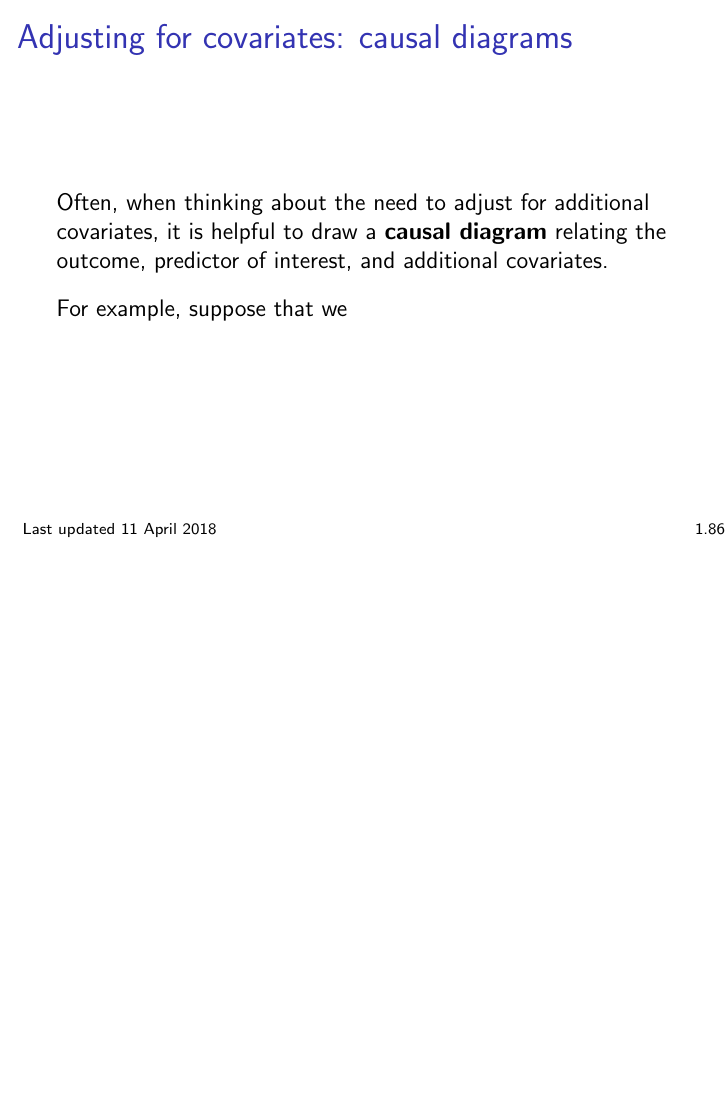
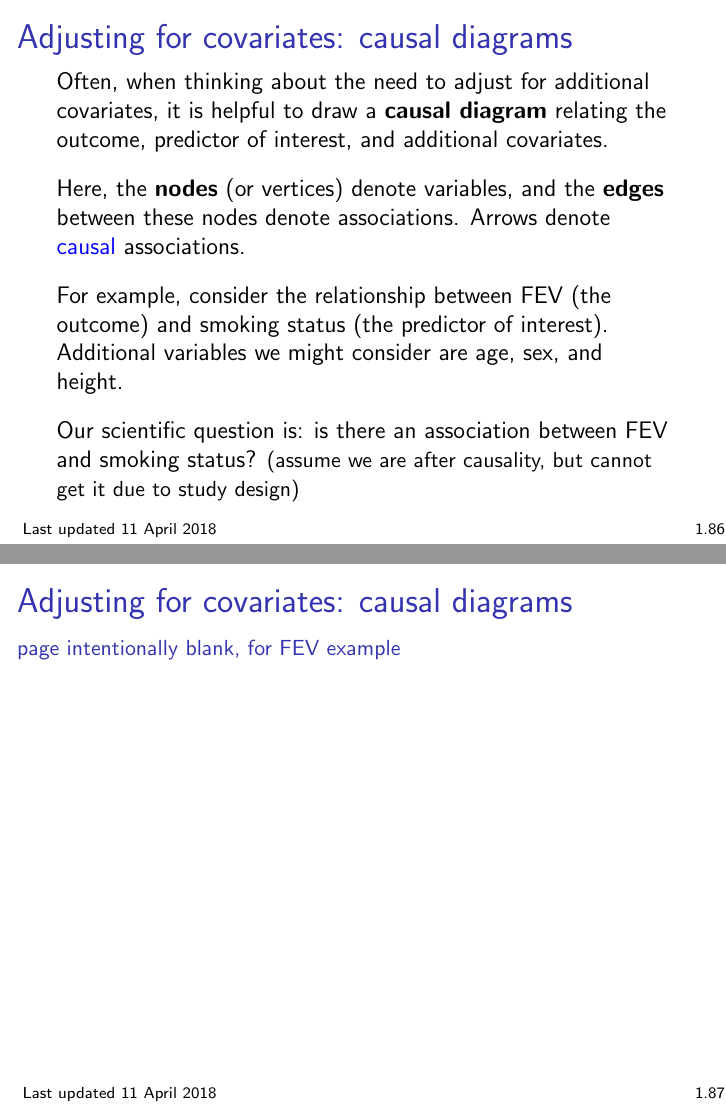
Before and after one commit to bdwilliamson/biostat311, LaTeX slides (lecture/chapter_1/chap1.tex): page 176 of 189 before the commit and pages 176 and 177 of 190 after it, the two joined at a grey line, the shorter picture padded with empty space. Compiled offline with pdfLaTeX.

```diff
--- a/lecture/chapter_1/chap1.tex
+++ b/lecture/chapter_1/chap1.tex
@@ -1343,7 +1343,17 @@
 \frametitle{Adjusting for covariates: causal diagrams}
 Often, when thinking about the need to adjust for additional covariates, it is helpful to draw a \textbf{causal diagram} relating the outcome, predictor of interest, and additional covariates.
 
-For example, suppose that we
+Here, the \textbf{nodes} (or vertices) denote variables, and the \textbf{edges} between these nodes denote associations. Arrows denote \textcolor{blue}{causal} associations.
+
+For example, consider the relationship between FEV (the outcome) and smoking status (the predictor of interest). Additional variables we might consider are age, sex, and height.
+
+Our scientific question is: is there an association between FEV and smoking status? {\small (assume we are after causality, but cannot get it due to study design)}
+\end{frame}
+
+\begin{frame}
+\frametitle{Adjusting for covariates: causal diagrams \\ {\small page intentionally blank, for FEV example}}
+
+
 \end{frame}
 
 \begin{frame}
```
Also changed, not shown: lecture/chapter_1/plots/causal_diagram_fev.png (added), lecture/chapter_1/chap1.tex (6 more changed lines).
